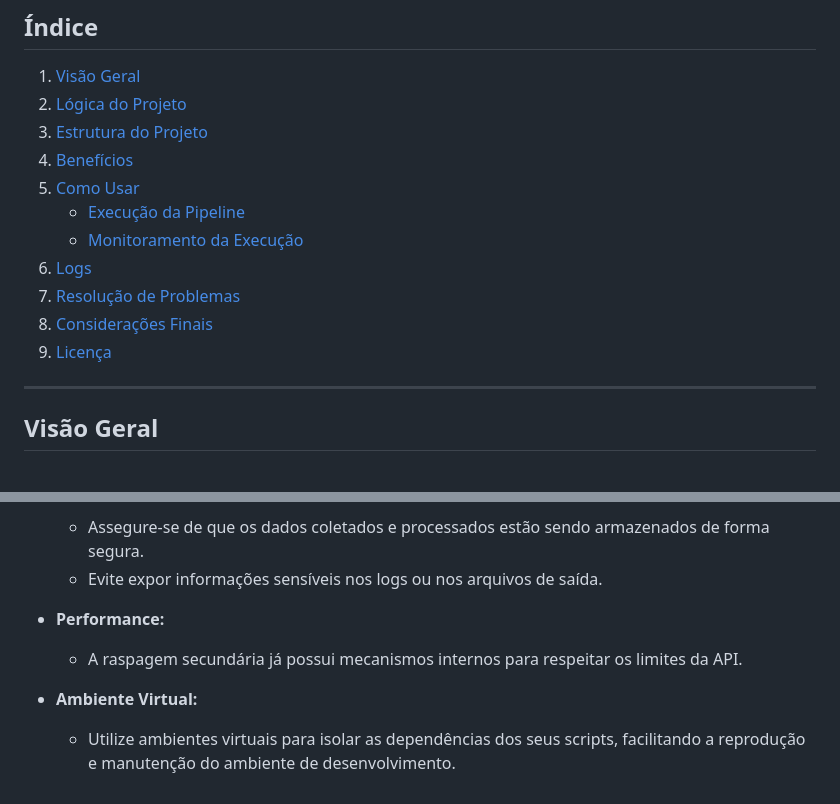
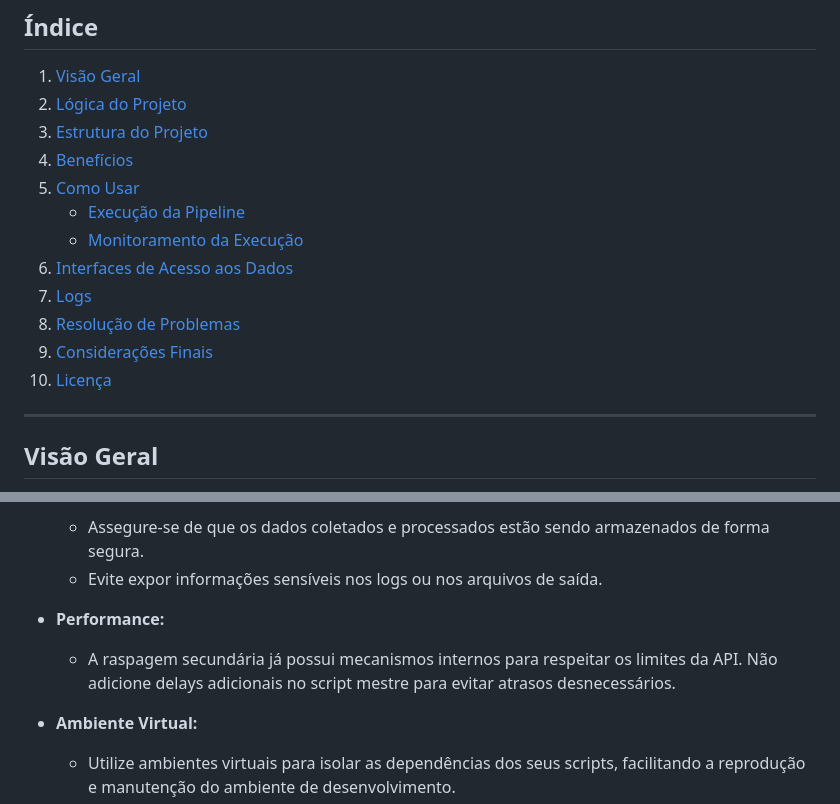
Before and after one commit to erickcampos50/repositorio_licitacoes, a Markdown page: readme.md, 2 parts joined by grey strips. GitHub-like rendering.

```diff
--- a/readme.md
+++ b/readme.md
@@ -11,10 +11,11 @@ Este projeto consiste em uma **pipeline** completa para raspagem, processamento
 5. [Como Usar](#como-usar)
     - [Execução da Pipeline](#execução-da-pipeline)
     - [Monitoramento da Execução](#monitoramento-da-execução)
-6. [Logs](#logs)
-7. [Resolução de Problemas](#resolução-de-problemas)
-8. [Considerações Finais](#considerações-finais)
-9. [Licença](#licença)
+6. [Interfaces de Acesso aos Dados](#interfaces-de-acesso-aos-dados)
+7. [Logs](#logs)
+8. [Resolução de Problemas](#resolução-de-problemas)
+9. [Considerações Finais](#considerações-finais)
+10. [Licença](#licença)
 
 ---
 
@@ -229,7 +305,7 @@ Todas as pipelines foram executadas. Verifique 'pipeline_log.log' para mais deta
     - Evite expor informações sensíveis nos logs ou nos arquivos de saída.
 
 - **Performance:**
-    - A raspagem secundária já possui mecanismos internos para respeitar os limites da API.
+    - A raspagem secundária já possui mecanismos internos para respeitar os limites da API. Não adicione delays adicionais no script mestre para evitar atrasos desnecessários.
 
 - **Ambiente Virtual:**
     - Utilize ambientes virtuais para isolar as dependências dos seus scripts, facilitando a reprodução e manutenção do ambiente de desenvolvimento.
```
Also changed, not shown: other parts of readme.md (+77 -2 lines).
